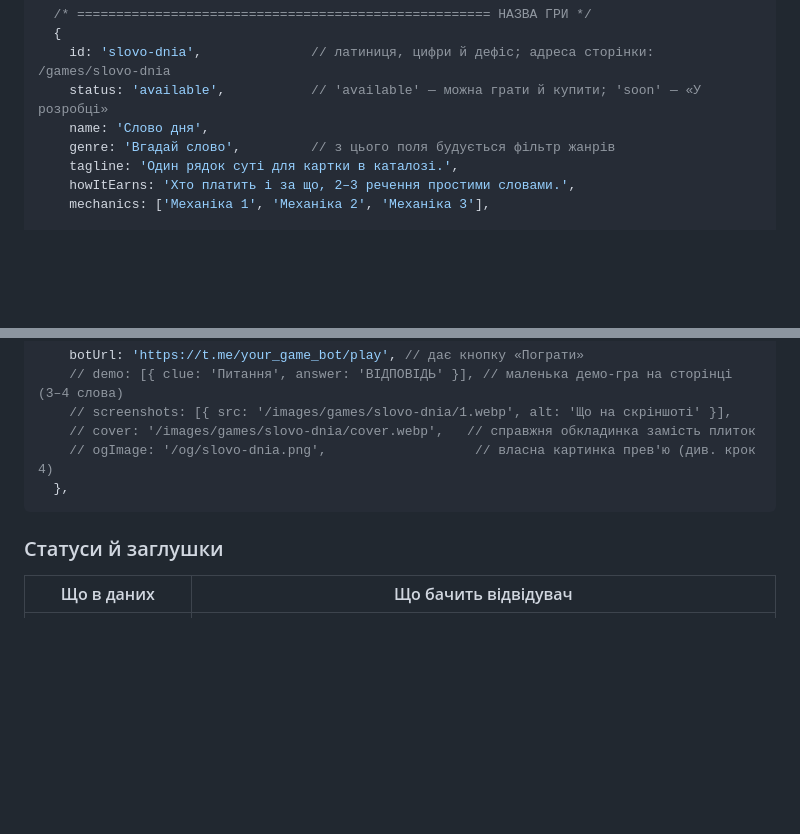
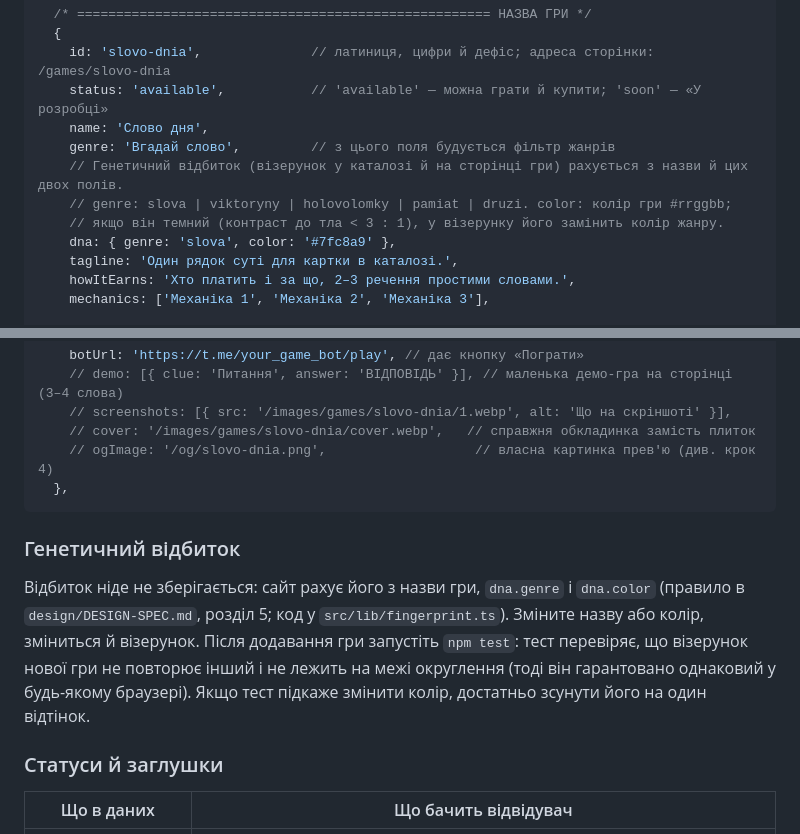
Before and after one commit to MishaTomash/business-kit, a Markdown page: docs/ADD-GAME.md, 2 parts joined by grey strips. GitHub-like rendering; blank space fills up the shorter version.

````diff
--- a/docs/ADD-GAME.md
+++ b/docs/ADD-GAME.md
@@ -29,6 +29,10 @@
     status: 'available',           // 'available' — можна грати й купити; 'soon' — «У розробці»
     name: 'Слово дня',
     genre: 'Вгадай слово',         // з цього поля будується фільтр жанрів
+    // Генетичний відбиток (візерунок у каталозі й на сторінці гри) рахується з назви й цих двох полів.
+    // genre: slova | viktoryny | holovolomky | pamiat | druzi. color: колір гри #rrggbb;
+    // якщо він темний (контраст до тла < 3 : 1), у візерунку його замінить колір жанру.
+    dna: { genre: 'slova', color: '#7fc8a9' },
     tagline: 'Один рядок суті для картки в каталозі.',
     howItEarns: 'Хто платить і за що, 2–3 речення простими словами.',
     mechanics: ['Механіка 1', 'Механіка 2', 'Механіка 3'],
@@ -60,6 +64,14 @@
     // ogImage: '/og/slovo-dnia.png',                   // власна картинка прев'ю (див. крок 4)
   },
 ```
+
+### Генетичний відбиток
+
+Відбиток ніде не зберігається: сайт рахує його з назви гри, `dna.genre` і `dna.color`
+(правило в `design/DESIGN-SPEC.md`, розділ 5; код у `src/lib/fingerprint.ts`). Зміните назву або колір,
+зміниться й візерунок. Після додавання гри запустіть `npm test`: тест перевіряє, що візерунок нової гри
+не повторює інший і не лежить на межі округлення (тоді він гарантовано однаковий у будь-якому браузері).
+Якщо тест підкаже змінити колір, достатньо зсунути його на один відтінок.
 
 ### Статуси й заглушки
 
````
Also changed, not shown: README.md (+3 -1 lines), docs/DNA-PROGRESS.md (+16 -0 lines).
